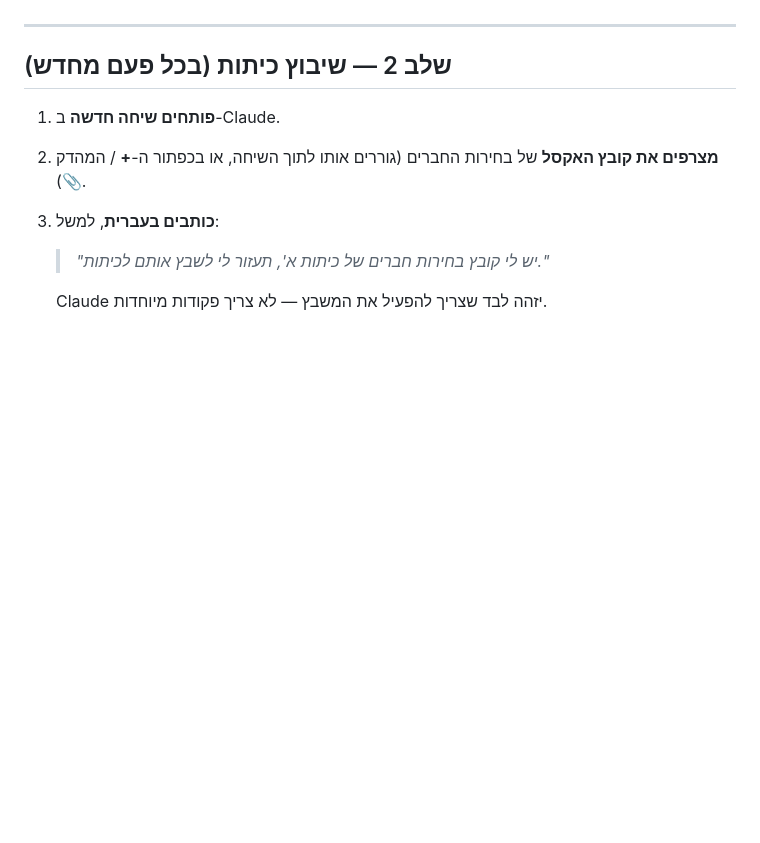
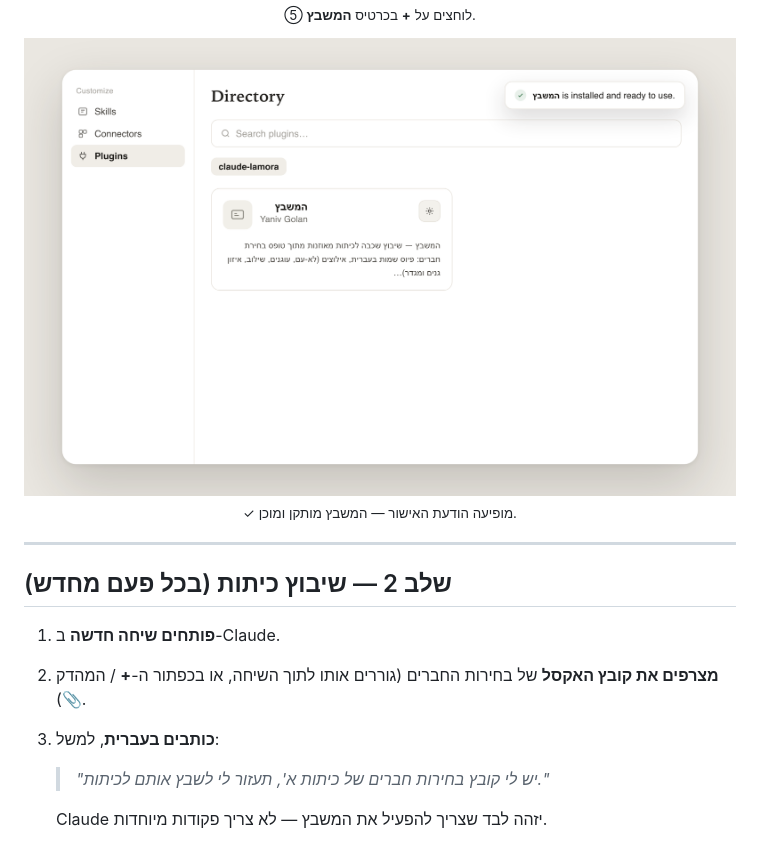
Before and after one commit to yaniv-golan/bina-lamora, a Markdown page: README.md, the part around one of its changes. Drawn GitHub-style; pictures changed too: docs/images/frame4-installed.png (added); blank space fills up the shorter version.

```diff
--- a/README.md
+++ b/README.md
@@ -67,3 +82,10 @@
+<sub>⑤ לוחצים על **+** בכרטיס **המשבץ**.</sub>
+
+<img src="docs/images/frame4-installed.png" width="760" alt="הודעת אישור: המשבץ הותקן ומוכן לשימוש">
+
+<sub>✓ מופיעה הודעת האישור — המשבץ מותקן ומוכן.</sub>
+
+</div>
 
 ---
 
```
Also changed, not shown: other parts of README.md (+15 -0 lines), docs/images/frame1-add-marketplace.png (added), docs/images/frame2-sync.png (added), docs/images/frame3-install.png (added), 5 other files.
